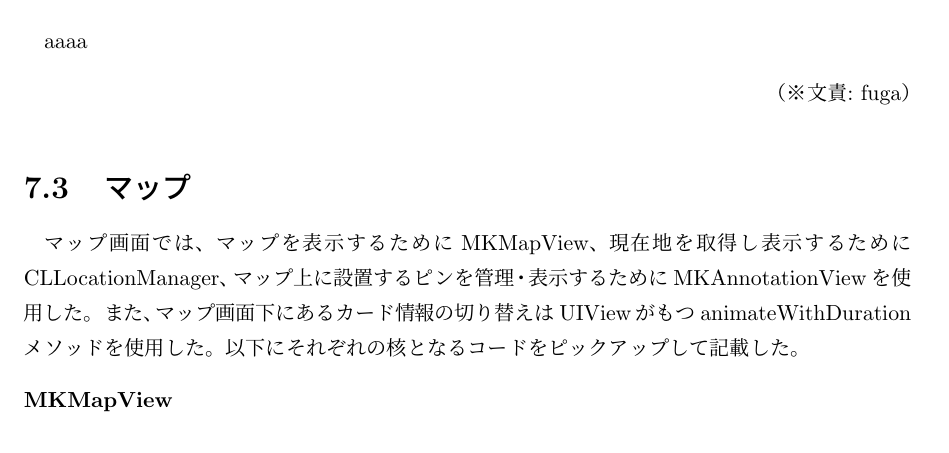
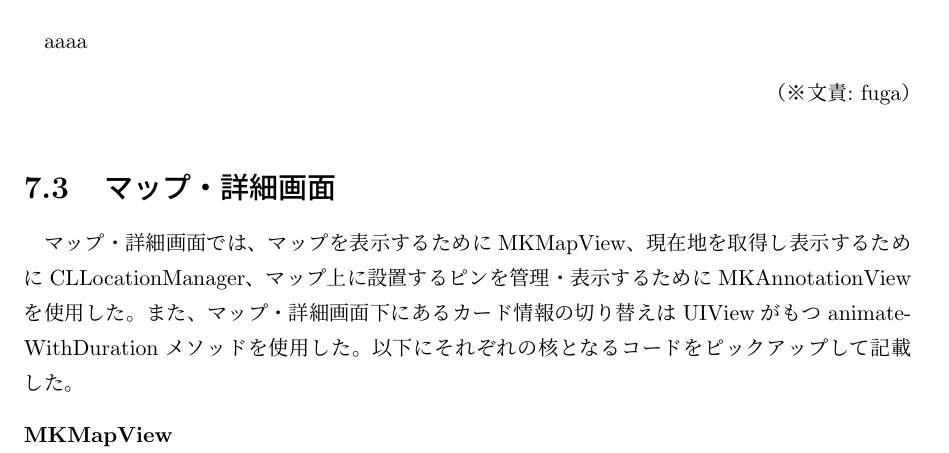
Before and after one commit to FUNPBL2015/Kan__groupreport, a LaTeX thesis (group.tex, which reads tech_map.tex): part of page 30 of 42, cut so that both start at the same text. Compiled offline with pLaTeX and dvipdfmx.

Commit message:
"マップ画面"を"マップ・詳細画面"へ変更した

```diff
--- a/tech_map.tex
+++ b/tech_map.tex
@@ -1,6 +1,6 @@
 %\chapter{使用技術}
-\section{マップ}
-マップ画面では、マップを表示するためにMKMapView、現在地を取得し表示するためにCLLocationManager、マップ上に設置するピンを管理・表示するためにMKAnnotationViewを使用した。また、マップ画面下にあるカード情報の切り替えはUIViewがもつanimateWithDurationメソッドを使用した。以下にそれぞれの核となるコードをピックアップして記載した。
+\section{マップ・詳細画面}
+マップ・詳細画面では、マップを表示するためにMKMapView、現在地を取得し表示するためにCLLocationManager、マップ上に設置するピンを管理・表示するためにMKAnnotationViewを使用した。また、マップ・詳細画面下にあるカード情報の切り替えはUIViewがもつanimateWithDurationメソッドを使用した。以下にそれぞれの核となるコードをピックアップして記載した。
 
 \begin{description}
 \item[MKMapView]\mbox{}
```
Also changed, not shown: tech_map.tex (6 more changed lines).
